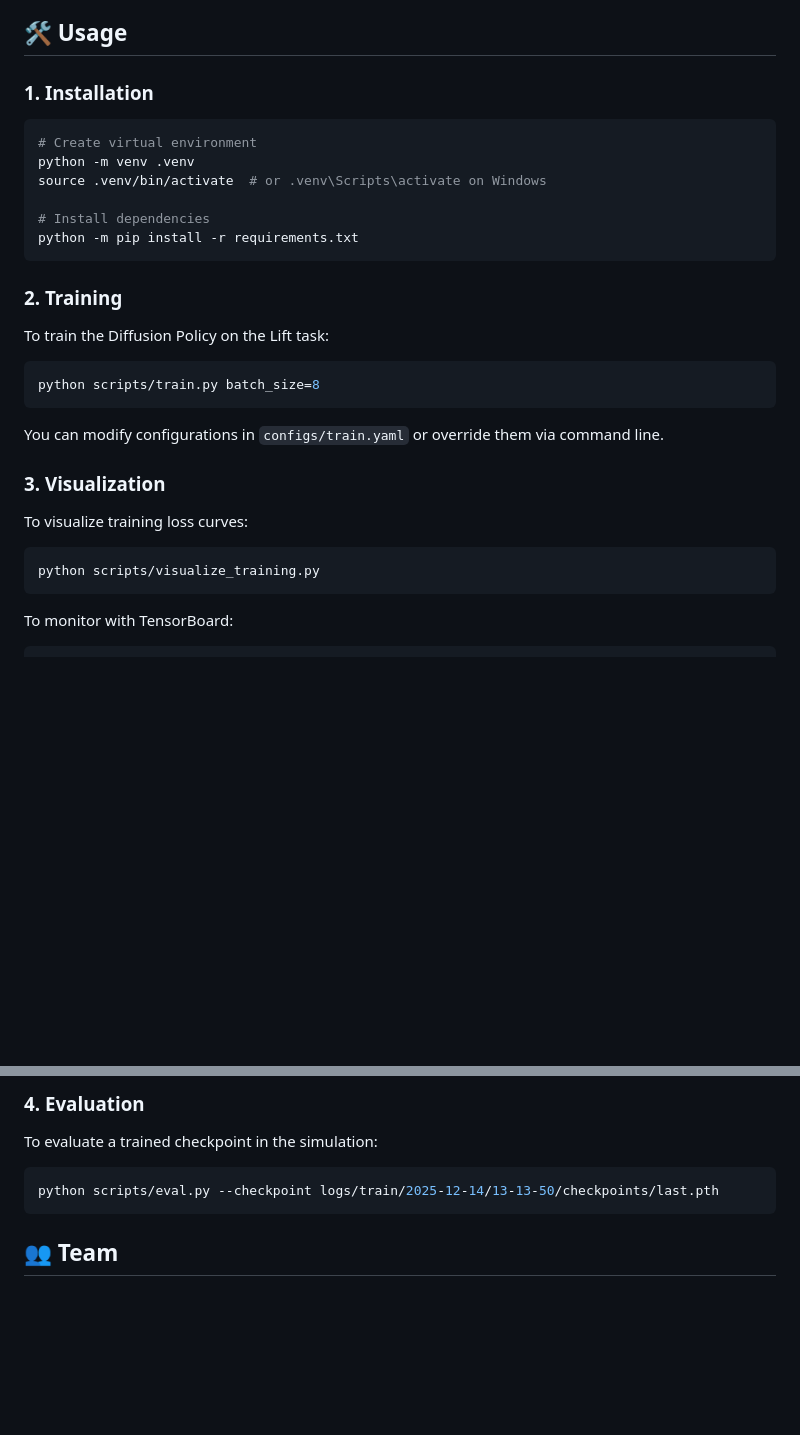
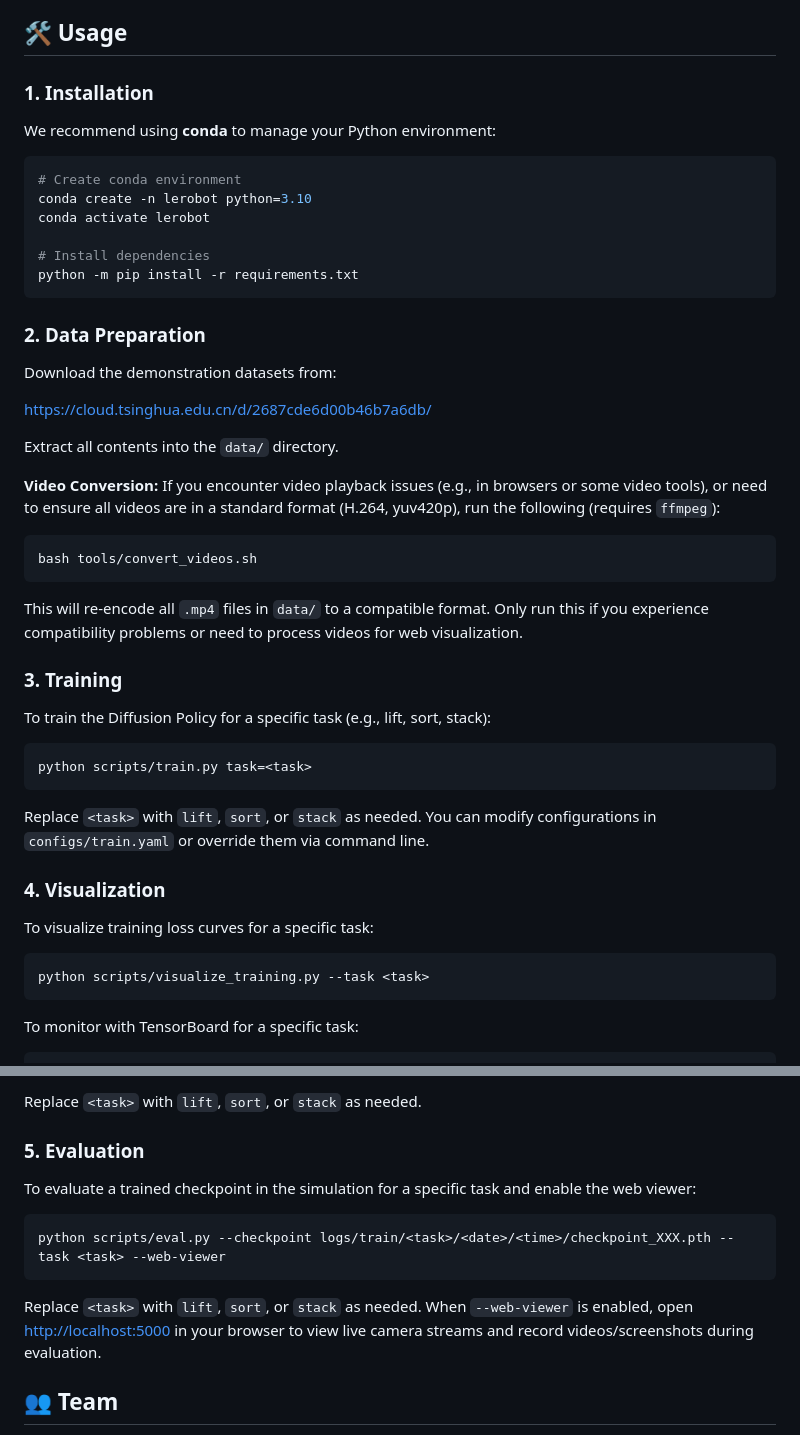
Before and after one commit to Gotham-Zolio/EAI-Project-LeRobot, a Markdown page: README.md, 2 parts joined by grey strips. Drawn GitHub-style; blank space fills up the shorter version.

````diff
--- a/README.md
+++ b/README.md
@@ -56,35 +56,57 @@ EAI-Project-LeRobot/
 
 ## 🛠️ Usage
 
+
 ### 1. Installation
 
+We recommend using **conda** to manage your Python environment:
+
 ```bash
-# Create virtual environment
-python -m venv .venv
-source .venv/bin/activate  # or .venv\Scripts\activate on Windows
+# Create conda environment
+conda create -n lerobot python=3.10
+conda activate lerobot
 
 # Install dependencies
 python -m pip install -r requirements.txt
 ```
 
-### 2. Training
 
-To train the Diffusion Policy on the Lift task:
+### 2. Data Preparation
+
+Download the demonstration datasets from:
+
+https://cloud.tsinghua.edu.cn/d/2687cde6d00b46b7a6db/
+
+Extract all contents into the `data/` directory.
+
+**Video Conversion:**
+If you encounter video playback issues (e.g., in browsers or some video tools), or need to ensure all videos are in a standard format (H.264, yuv420p), run the following (requires `ffmpeg`):
 
 ```bash
-python scripts/train.py batch_size=8
+bash tools/convert_videos.sh
+```
+This will re-encode all `.mp4` files in `data/` to a compatible format. Only run this if you experience compatibility problems or need to process videos for web visualization.
+
+
+### 3. Training
+
+To train the Diffusion Policy for a specific task (e.g., lift, sort, stack):
+
+```bash
+python scripts/train.py task=<task>
 ```
 
-You can modify configurations in `configs/train.yaml` or override them via command line.
+Replace `<task>` with `lift`, `sort`, or `stack` as needed. You can modify configurations in `configs/train.yaml` or override them via command line.
 
-### 3. Visualization
 
-To visualize training loss curves:
+### 4. Visualization
+
+To visualize training loss curves for a specific task:
 
 ```bash
-python scripts/visualize_training.py
+python scripts/visualize_training.py --task <task>
 ```
 
-To monitor with TensorBoard:
+To monitor with TensorBoard for a specific task:
 
 ```bash
@@ -92,12 +114,18 @@ tensorboard --logdir logs/train
 ```
 
-### 4. Evaluation
+Replace `<task>` with `lift`, `sort`, or `stack` as needed.
 
-To evaluate a trained checkpoint in the simulation:
+
+
+### 5. Evaluation
+
+To evaluate a trained checkpoint in the simulation for a specific task and enable the web viewer:
 
 ```bash
-python scripts/eval.py --checkpoint logs/train/2025-12-14/13-13-50/checkpoints/last.pth
+python scripts/eval.py --checkpoint logs/train/<task>/<date>/<time>/checkpoint_XXX.pth --task <task> --web-viewer
 ```
+
+Replace `<task>` with `lift`, `sort`, or `stack` as needed. When `--web-viewer` is enabled, open [http://localhost:5000](http://localhost:5000) in your browser to view live camera streams and record videos/screenshots during evaluation.
 
 ## 👥 Team
 - Guanheng Chen
````
Also changed, not shown: other parts of README.md (+1 -1 lines).
